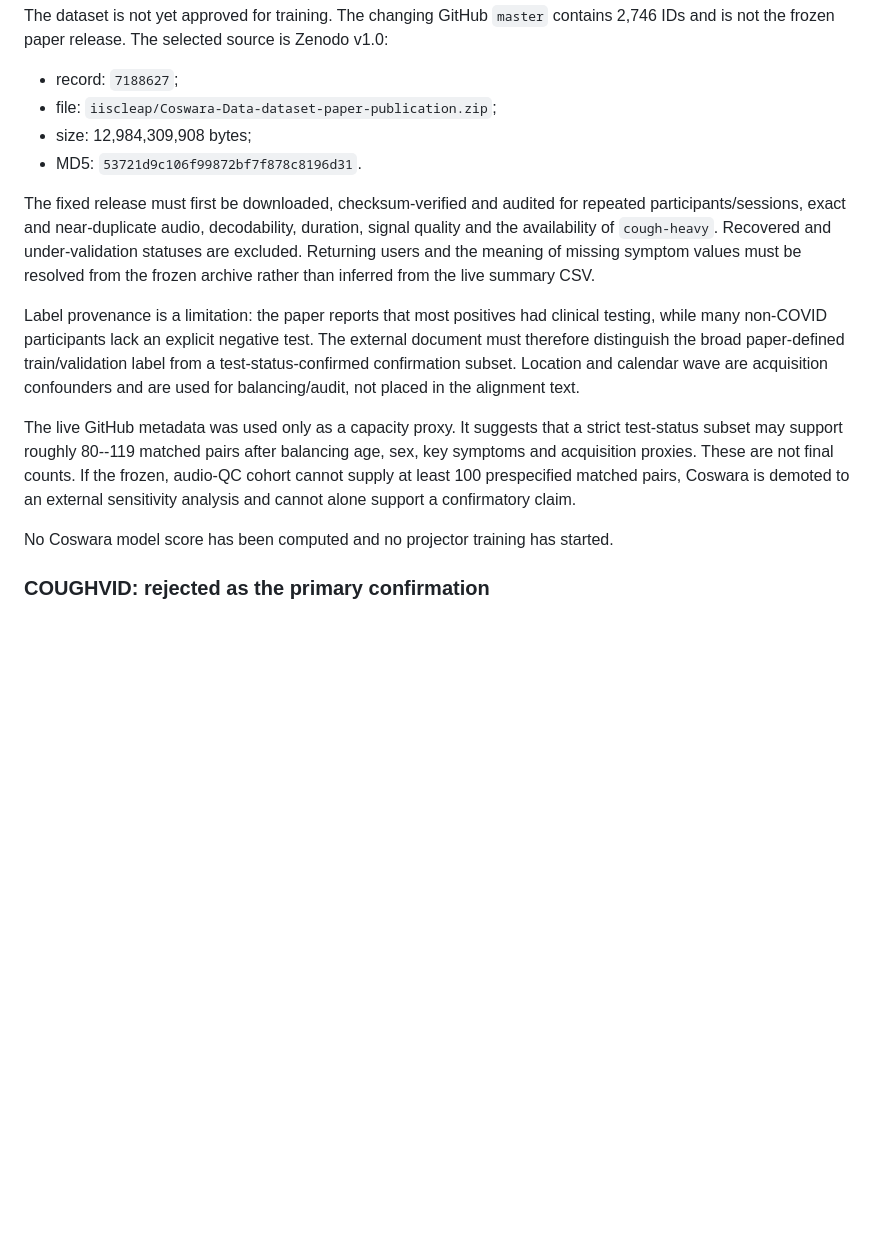
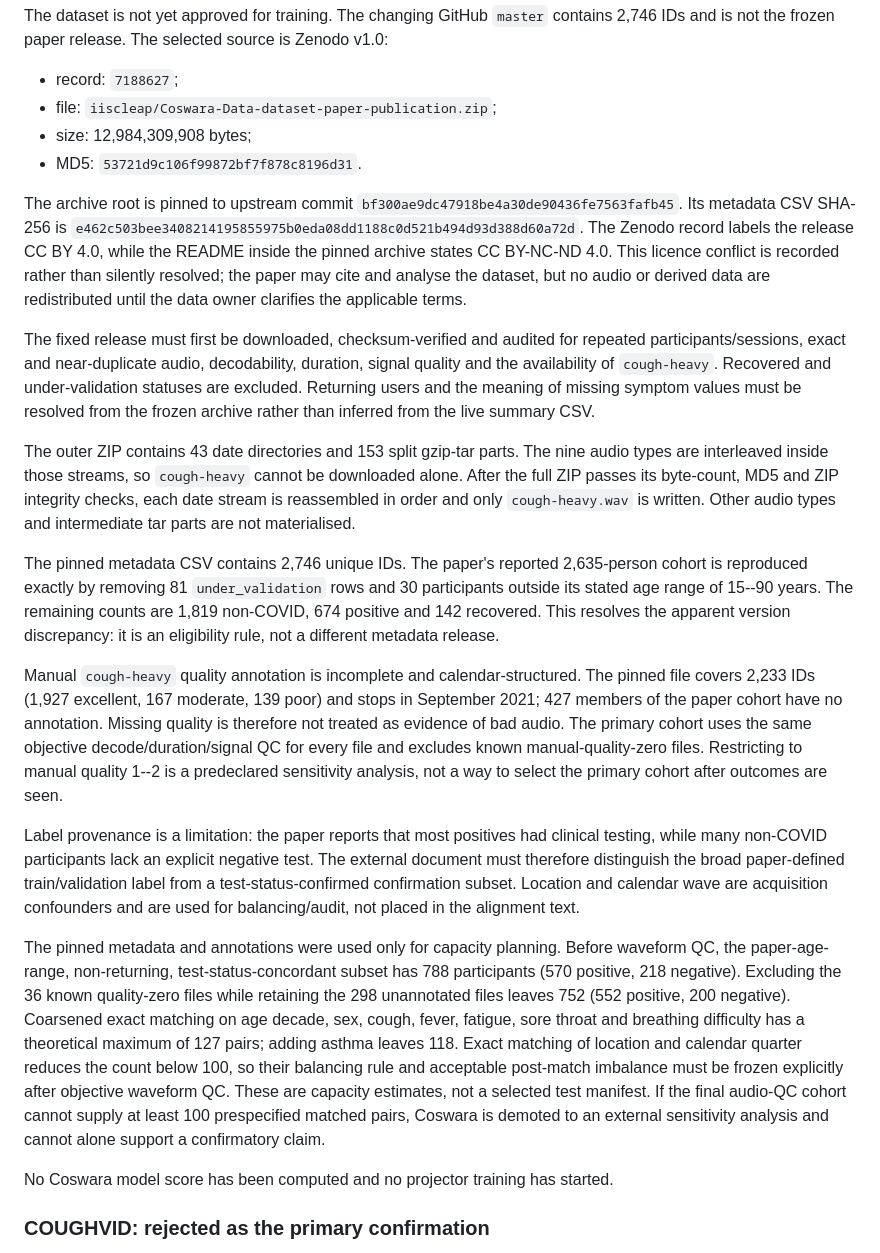
Before and after one commit to Heliumnm/schema-audio-alignment, a Markdown page: docs/ICASSP_CONFIRMATION_PLAN.md, the part around the change. Rendered like a GitHub page; blank space fills up the shorter version.

Commit message:
Pin Coswara release and correct cohort capacity

```diff
--- a/docs/ICASSP_CONFIRMATION_PLAN.md
+++ b/docs/ICASSP_CONFIRMATION_PLAN.md
@@ -87,11 +87,39 @@ The dataset is not yet approved for training.  The changing GitHub `master` cont
 - size: 12,984,309,908 bytes;
 - MD5: `53721d9c106f99872bf7f878c8196d31`.
 
+The archive root is pinned to upstream commit
+`bf300ae9dc47918be4a30de90436fe7563fafb45`.  Its metadata CSV SHA-256 is
+`e462c503bee3408214195855975b0eda08dd1188c0d521b494d93d388d60a72d`.
+The Zenodo record labels the release CC BY 4.0, while the README inside the pinned archive
+states CC BY-NC-ND 4.0.  This licence conflict is recorded rather than silently resolved;
+the paper may cite and analyse the dataset, but no audio or derived data are redistributed
+until the data owner clarifies the applicable terms.
+
 The fixed release must first be downloaded, checksum-verified and audited for repeated
 participants/sessions, exact and near-duplicate audio, decodability, duration, signal
 quality and the availability of `cough-heavy`.  Recovered and under-validation statuses
 are excluded.  Returning users and the meaning of missing symptom values must be resolved
 from the frozen archive rather than inferred from the live summary CSV.
+
+The outer ZIP contains 43 date directories and 153 split gzip-tar parts.  The nine audio
+types are interleaved inside those streams, so `cough-heavy` cannot be downloaded alone.
+After the full ZIP passes its byte-count, MD5 and ZIP integrity checks, each date stream is
+reassembled in order and only `cough-heavy.wav` is written.  Other audio types and
+intermediate tar parts are not materialised.
+
+The pinned metadata CSV contains 2,746 unique IDs.  The paper's reported 2,635-person
+cohort is reproduced exactly by removing 81 `under_validation` rows and 30 participants
+outside its stated age range of 15--90 years.  The remaining counts are 1,819 non-COVID,
+674 positive and 142 recovered.  This resolves the apparent version discrepancy: it is an
+eligibility rule, not a different metadata release.
+
+Manual `cough-heavy` quality annotation is incomplete and calendar-structured.  The
+pinned file covers 2,233 IDs (1,927 excellent, 167 moderate, 139 poor) and stops in
+September 2021; 427 members of the paper cohort have no annotation.  Missing quality is
+therefore not treated as evidence of bad audio.  The primary cohort uses the same
+objective decode/duration/signal QC for every file and excludes known manual-quality-zero
+files.  Restricting to manual quality 1--2 is a predeclared sensitivity analysis, not a way
+to select the primary cohort after outcomes are seen.
 
 Label provenance is a limitation: the paper reports that most positives had clinical
 testing, while many non-COVID participants lack an explicit negative test.  The external
@@ -99,11 +127,17 @@ document must therefore distinguish the broad paper-defined train/validation lab
 test-status-confirmed confirmation subset.  Location and calendar wave are acquisition
 confounders and are used for balancing/audit, not placed in the alignment text.
 
-The live GitHub metadata was used only as a capacity proxy.  It suggests that a strict
-test-status subset may support roughly 80--119 matched pairs after balancing age, sex,
-key symptoms and acquisition proxies.  These are not final counts.  If the frozen,
-audio-QC cohort cannot supply at least 100 prespecified matched pairs, Coswara is demoted
-to an external sensitivity analysis and cannot alone support a confirmatory claim.
+The pinned metadata and annotations were used only for capacity planning.  Before waveform
+QC, the paper-age-range, non-returning, test-status-concordant subset has 788 participants
+(570 positive, 218 negative).  Excluding the 36 known quality-zero files while retaining
+the 298 unannotated files leaves 752 (552 positive, 200 negative).  Coarsened exact
+matching on age decade, sex, cough, fever, fatigue, sore throat and breathing difficulty
+has a theoretical maximum of 127 pairs; adding asthma leaves 118.  Exact matching of
+location and calendar quarter reduces the count below 100, so their balancing rule and
+acceptable post-match imbalance must be frozen explicitly after objective waveform QC.
+These are capacity estimates, not a selected test manifest.  If the final audio-QC cohort
+cannot supply at least 100 prespecified matched pairs, Coswara is demoted to an external
+sensitivity analysis and cannot alone support a confirmatory claim.
 
 No Coswara model score has been computed and no projector training has started.
 
```
